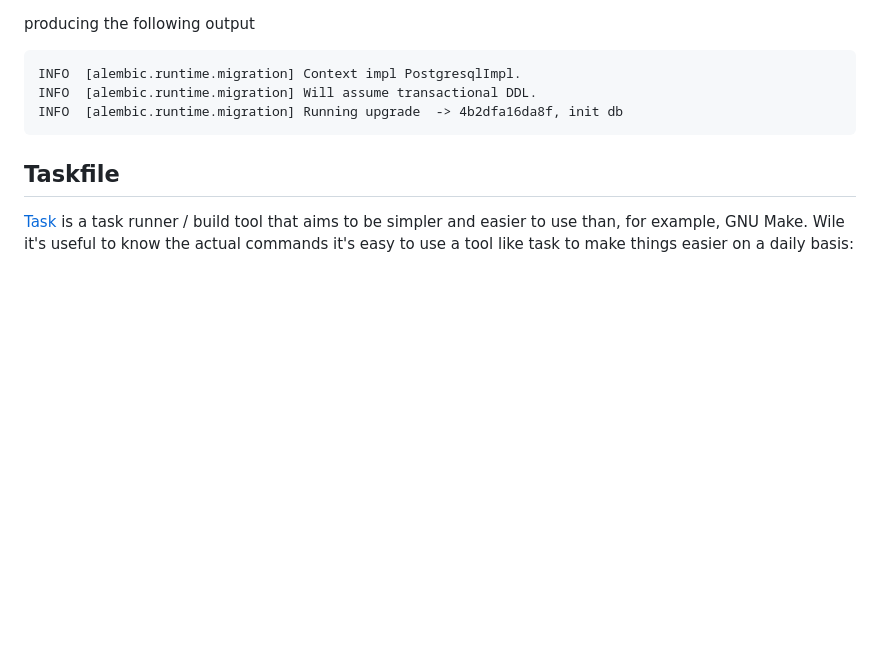
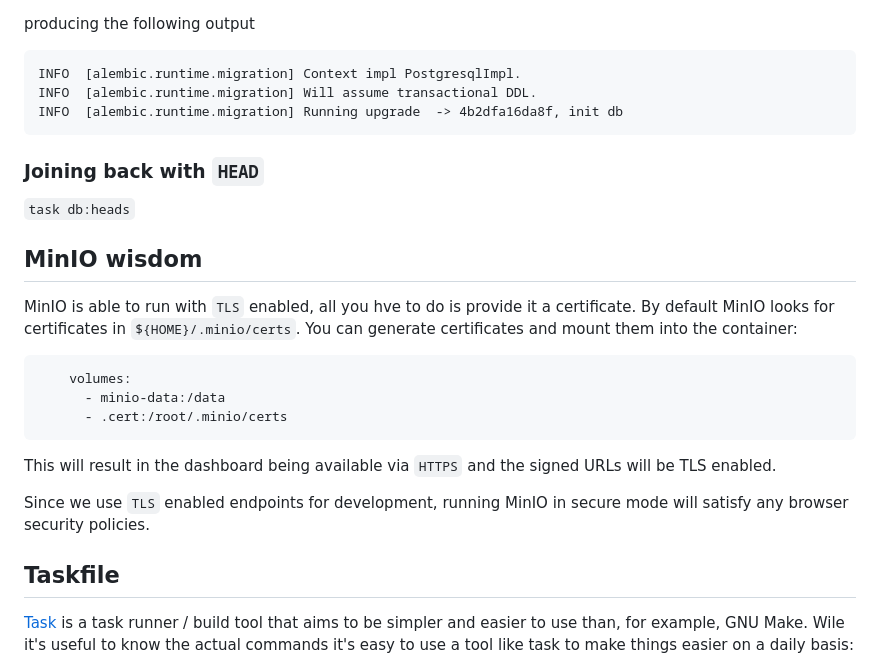
Before and after one commit to anomaly/lab-python-server, a Markdown page: README.md, the part around the change. GitHub-like rendering; blank space fills up the shorter version.

Commit message:
docs: udpates notes on minio and tls

````diff
--- a/README.md
+++ b/README.md
@@ -496,6 +496,23 @@ INFO  [alembic.runtime.migration] Context impl PostgresqlImpl.
 INFO  [alembic.runtime.migration] Will assume transactional DDL.
 INFO  [alembic.runtime.migration] Running upgrade  -> 4b2dfa16da8f, init db
 ```
+### Joining back with `HEAD`
+
+`task db:heads`
+
+## MinIO wisdom
+
+MinIO is able to run with `TLS` enabled, all you hve to do is provide it a certificate. By default MinIO looks for certificates in `${HOME}/.minio/certs`. You can generate certificates and mount them into the container:
+
+```yaml
+    volumes:
+      - minio-data:/data
+      - .cert:/root/.minio/certs
+```
+
+This will result in the dashboard being available via `HTTPS` and the signed URLs will be TLS enabled.
+
+Since we use `TLS` enabled endpoints for development, running MinIO in secure mode will satisfy any browser security policies.
 
 ## Taskfile
 
````
